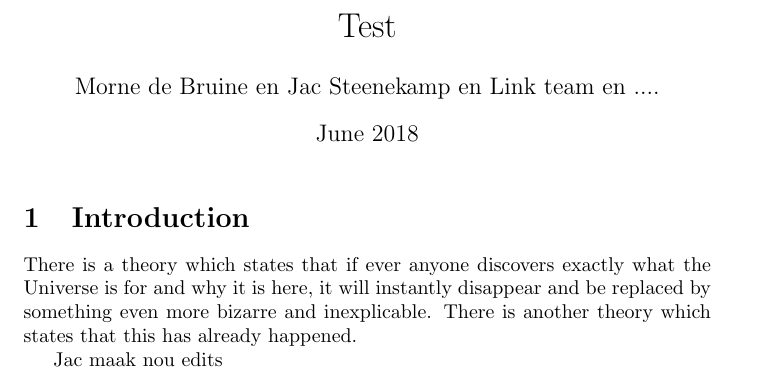
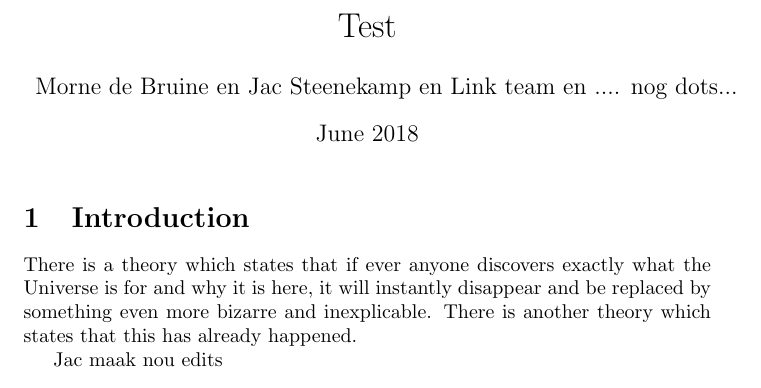
Before and after one commit to MornedeBruine/Test, a LaTeX document (main.tex): part of the page, cut so that both start at the same text. Compiled offline with pdfLaTeX.

Commit message:
Jac commit changes

```diff
--- a/main.tex
+++ b/main.tex
@@ -2,7 +2,7 @@
 \usepackage[utf8]{inputenc}
 
 \title{Test}
-\author{Morne de Bruine en Jac Steenekamp  en Link team en ....}
+\author{Morne de Bruine en Jac Steenekamp  en Link team en .... nog dots...}
 \date{June 2018}
 
 \usepackage{natbib}
```
